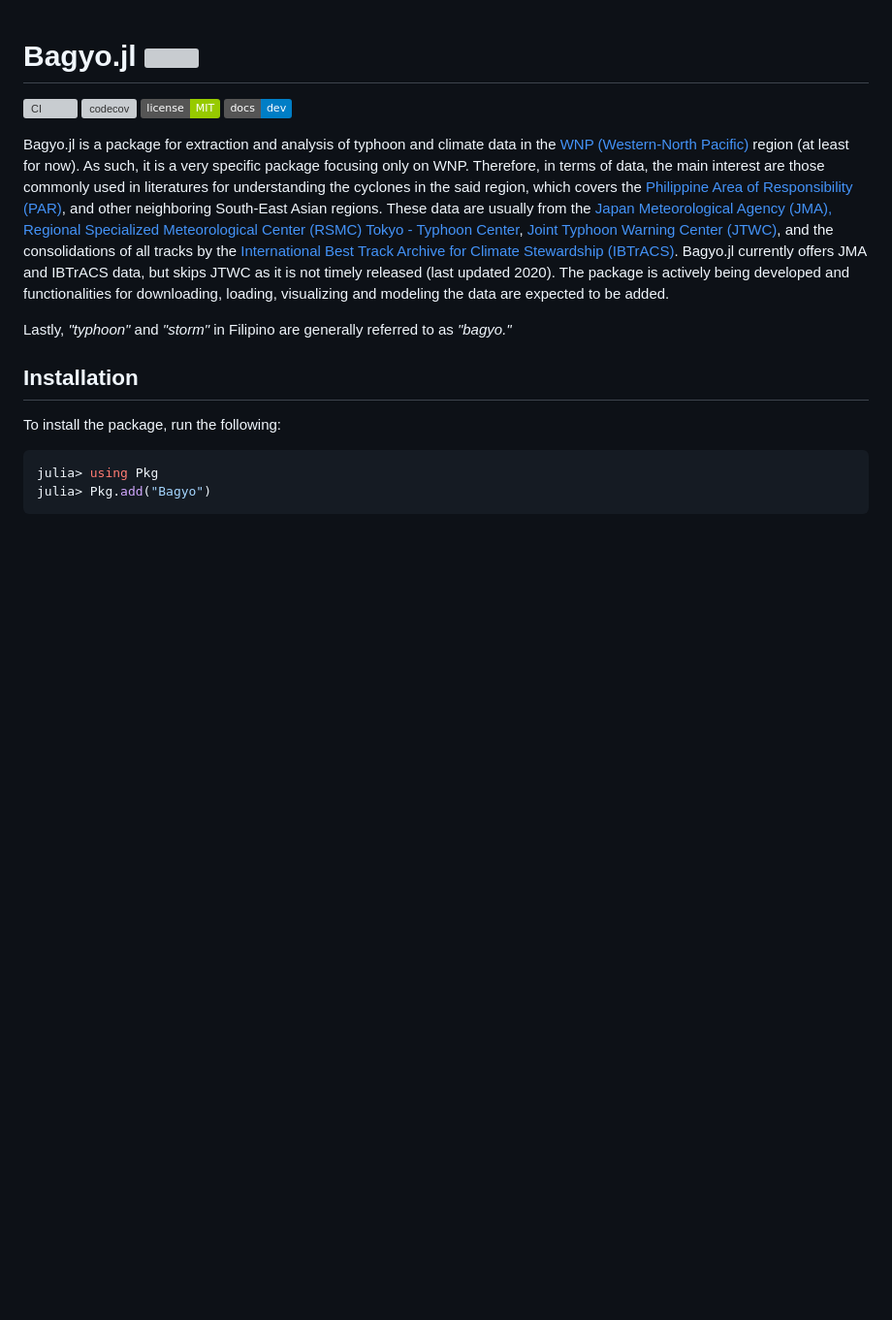
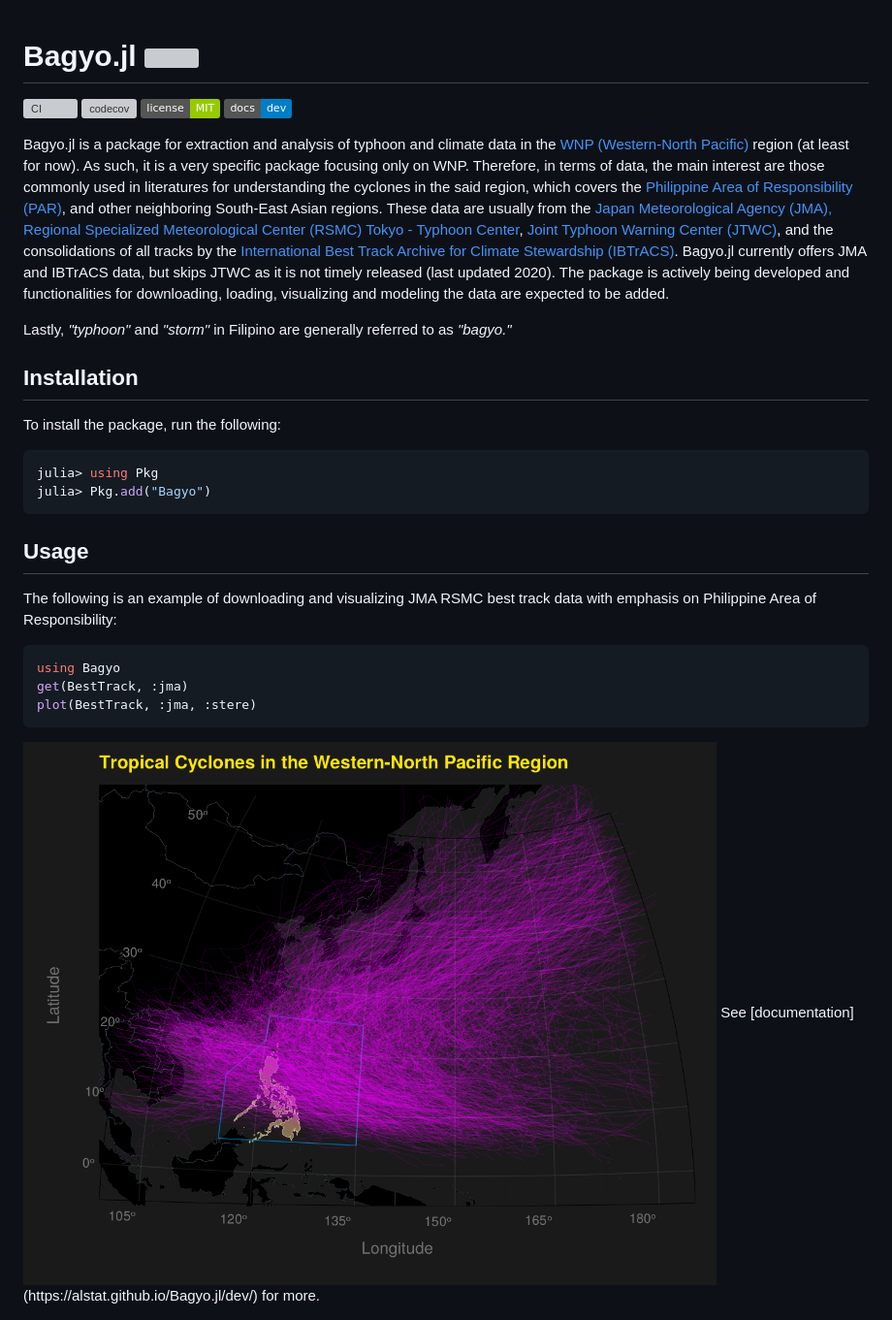
Before and after one commit to alstat/Bagyo.jl, a Markdown page: README.md, the part around the change. Shown: that part at 97% size. GitHub-like rendering; pictures changed too: docs/src/assets/phl.png (added); badges without logos; blank space fills up the shorter version; grey boxes are pictures that could not be loaded.

````diff
--- a/README.md
+++ b/README.md
@@ -14,3 +14,13 @@ To install the package, run the following:
 julia> using Pkg
 julia> Pkg.add("Bagyo")
 ```
+
+## Usage
+The following is an example of downloading and visualizing JMA RSMC best track data with emphasis on Philippine Area of Responsibility:
+```julia
+using Bagyo
+get(BestTrack, :jma)
+plot(BestTrack, :jma, :stere)
+```
+<img src="docs/src/assets/phl.png" align="center"/>
+See [documentation](https://alstat.github.io/Bagyo.jl/dev/) for more.
````
Also changed, not shown: docs/src/vis.md (added, +14 -0 lines), docs/src/assets/._phl.png (added), docs/src/assets/phl1.png (added), 8 other files.
